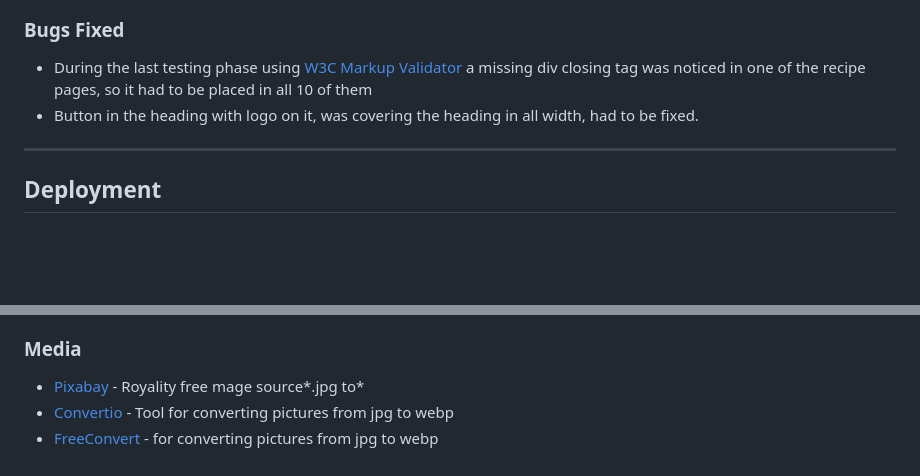
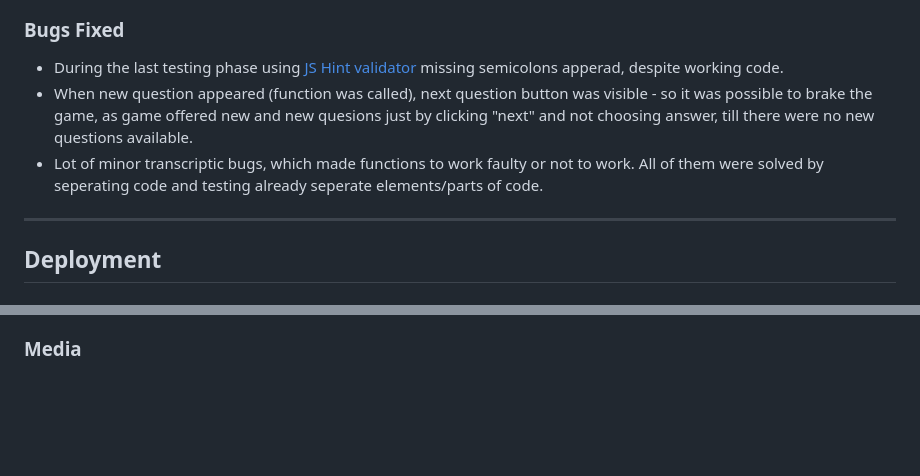
Before and after one commit to JanCimWay/flag-quiz, a Markdown page: README.md, 2 parts joined by grey strips. Drawn GitHub-style; blank space fills up the shorter version.

Commit message:
Updated bug and readme section in readme

```diff
--- a/README.md
+++ b/README.md
@@ -233,8 +233,9 @@ Game page is created very simple, as there are not many features, everything is
 
 ### Bugs Fixed
 
-* During the last testing phase using [W3C Markup Validator](https://validator.w3.org/) a missing div closing tag was noticed in one of the recipe pages, so it had to be placed in all 10 of them
-* Button in the heading with logo on it, was covering the heading in all width, had to be fixed.
+* During the last testing phase using [JS Hint validator](https://jshint.com) missing semicolons apperad, despite working code.
+* When new question appeared (function was called), next question button was visible - so it was possible to brake the game, as game offered new and new quesions just by clicking "next" and not choosing answer, till there were no new questions available.
+* Lot of minor transcriptic bugs, which made functions to work faulty or not to work. All of them were solved by seperating code and testing already seperate elements/parts of code.
 
 ---
 
@@ -279,7 +280,3 @@ Site can be found: (<https://jancimway.github.io/flag-quiz/>)
 * Great help and support of Mentor - Mitko Bachvarov!
 
 ### Media
-
-* [Pixabay](https://pixabay.com/) - Royality free mage source*.jpg to*
-* [Convertio](https://convertio.co/) - Tool for converting pictures from jpg to webp
-* [FreeConvert](https://www.freeconvert.com/) - for converting pictures from jpg to webp
```
